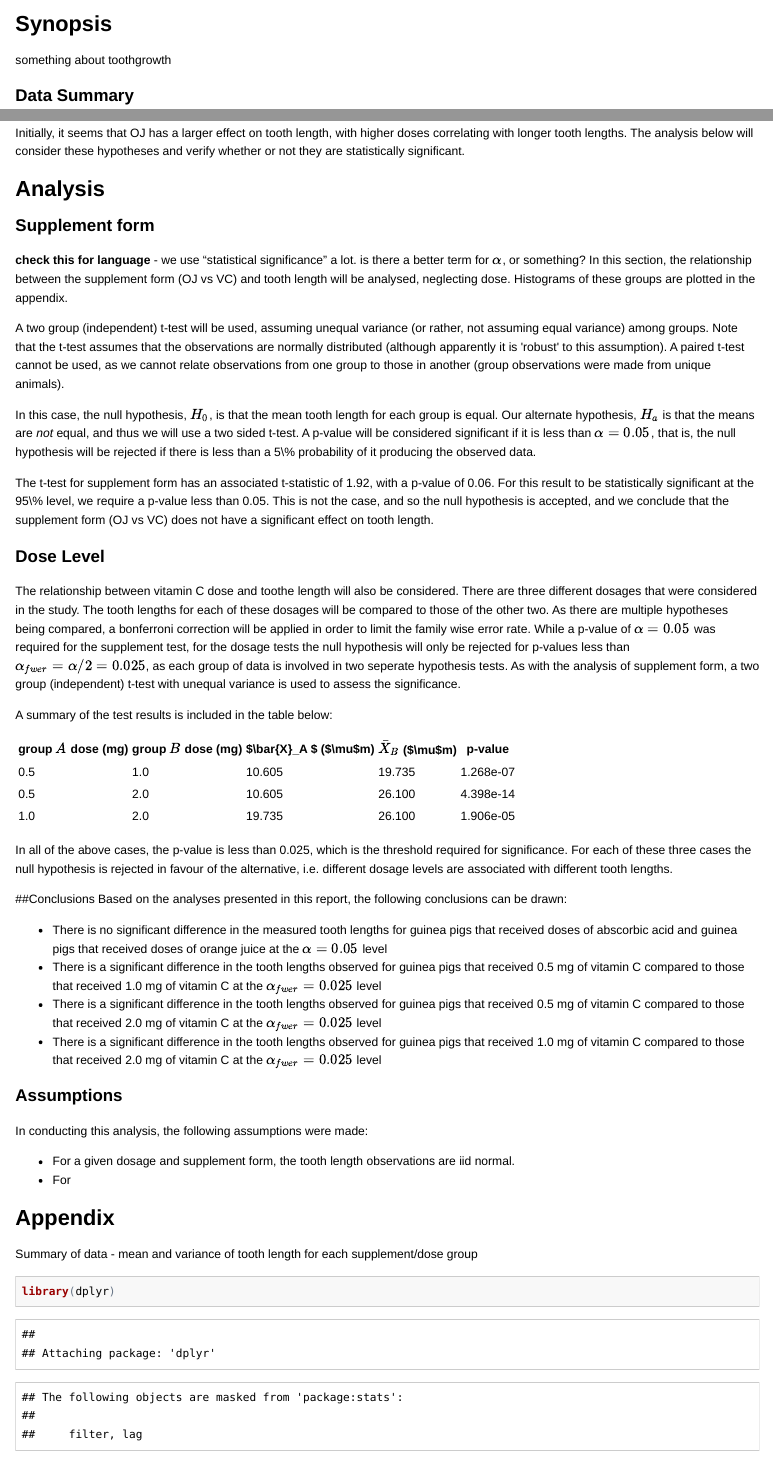
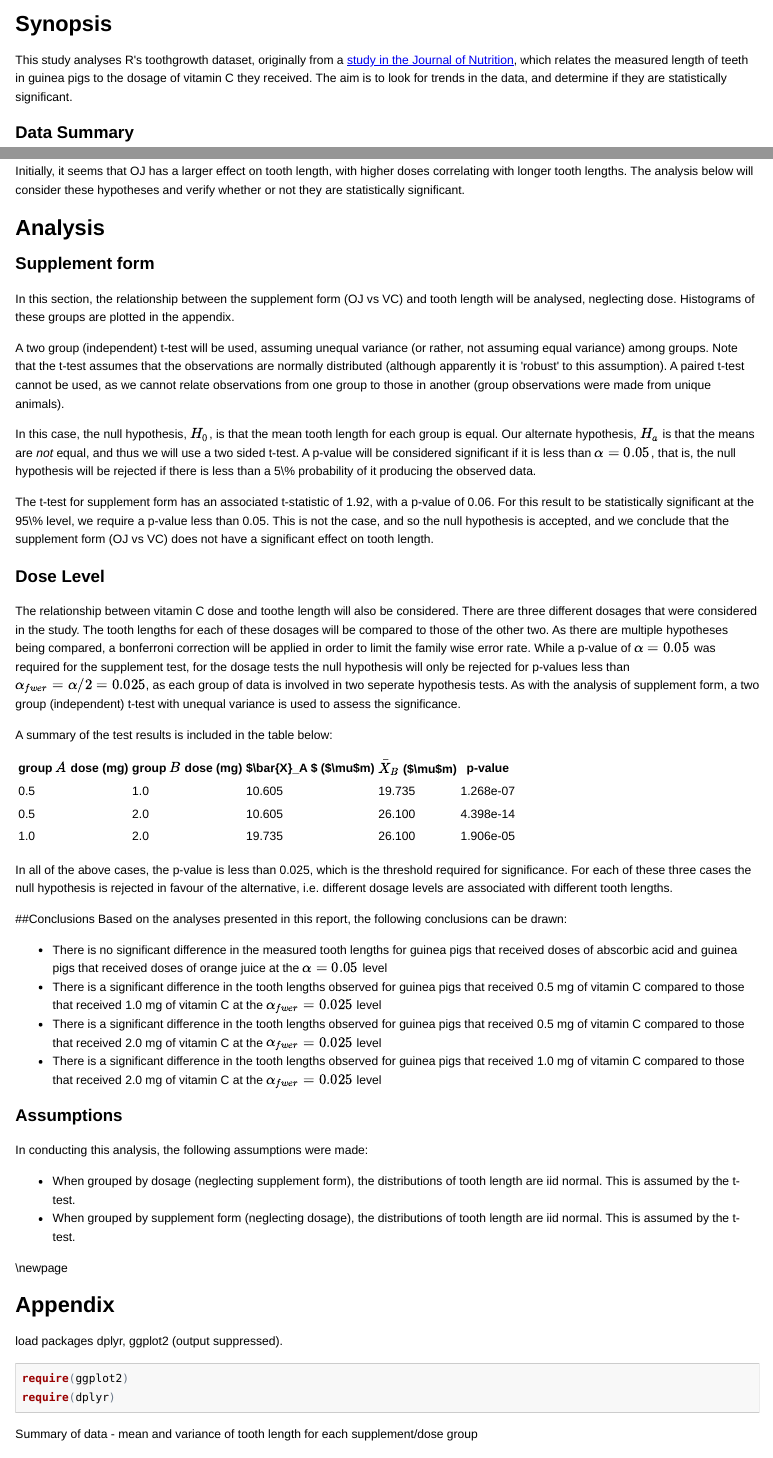
Before and after one commit to petethegreat/Stats, an R Markdown document (Inference.Rmd): the page in a window 1100 px wide, from 60 px down, and a second part further down, joined at a grey line. The pictures show the output file Inference.html that the author committed with the source, opened offline; long lines of code are wrapped.

Commit message:
think I'm done

````diff
--- a/Inference.Rmd
+++ b/Inference.Rmd
@@ -5,8 +5,7 @@ author: "Peter Thompson"
 # Inference
 
 ## Synopsis
-something about toothgrowth
-
+This study analyses R's toothgrowth dataset, originally from a [study in the Journal of Nutrition](http://jn.nutrition.org/content/33/5/491.full.pdf), which relates the measured length of teeth in guinea pigs to the dosage of vitamin C they received. The aim is to look for trends in the data, and determine if they are statistically significant.
 
 ### Data Summary
 
@@ -28,7 +27,6 @@ Initially, it seems that OJ has a larger effect on tooth length, with higher dos
 ## Analysis
 
 ### Supplement form
-**check this for language** - we use "statistical significance" a lot. is there a better term for $\alpha$, or something?
 In this section, the relationship between the supplement form (OJ vs VC) and tooth length will be analysed, neglecting dose.  Histograms of these groups are plotted in the appendix.
 
 A two group (independent) t-test will be used, assuming unequal variance (or rather, not assuming equal variance) among groups. Note that the t-test assumes that the observations are normally distributed (although apparently it is 'robust' to this assumption). A paired t-test cannot be used, as we cannot relate observations from one group to those in another (group observations were made from unique animals).
@@ -61,8 +59,9 @@ Based on the analyses presented in this report, the following conclusions can be
 ### Assumptions
 In conducting this analysis, the following assumptions were made:
 
-- For a given dosage and supplement form, the tooth length observations are iid normal.
-- For
+- When grouped by dosage (neglecting supplement form),   the distributions of tooth length  are iid normal. This is assumed by the t-test.
+- When grouped by supplement form (neglecting dosage),   the distributions of tooth length  are iid normal. This is assumed by the t-test.
+
 
 <!-- hypothesis tests:
 OJ is better than VC
@@ -89,7 +89,20 @@ analysis section, make a bunch of tests -->
 
 ## Appendix
+
+
+<!-- ``{r,packages}
+opts_chunk$set(fig.width=8, fig.height=8,dpi=144)
+require(ggplot2)
+require(dplyr)
+require(ggmap)
+``` -->
+load packages dplyr, ggplot2 (output suppressed).
+
+```{r, packages,message=F,warnings=F,results='hide'}
+require(ggplot2)
+require(dplyr)
+```
 
 Summary of data - mean and variance of tooth length for each supplement/dose group
 
 ```{r,load}
-library(dplyr)
````
Also changed, not shown: Inference.html, Inference.md, Inference.pdf, figure/generate-1.png (deleted), figure/plot-1.pdf (added), figure/plot-1.png (deleted), figure/plotdose-1.pdf (added), figure/plotdose-1.png (deleted), figure/plotdose2-1.pdf (added), figure/plotdose2-1.png (deleted), Inference.Rmd (23 more changed lines).
